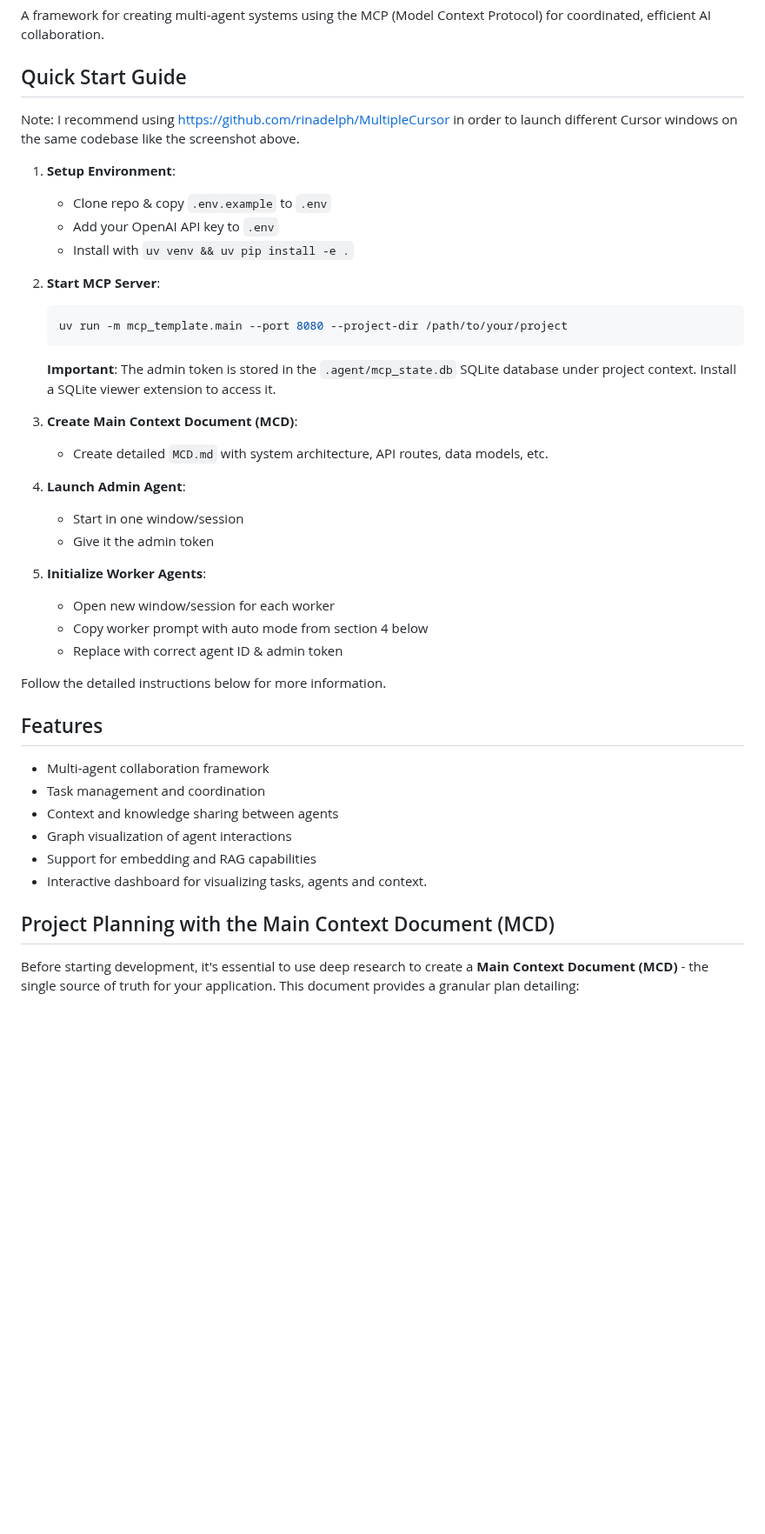
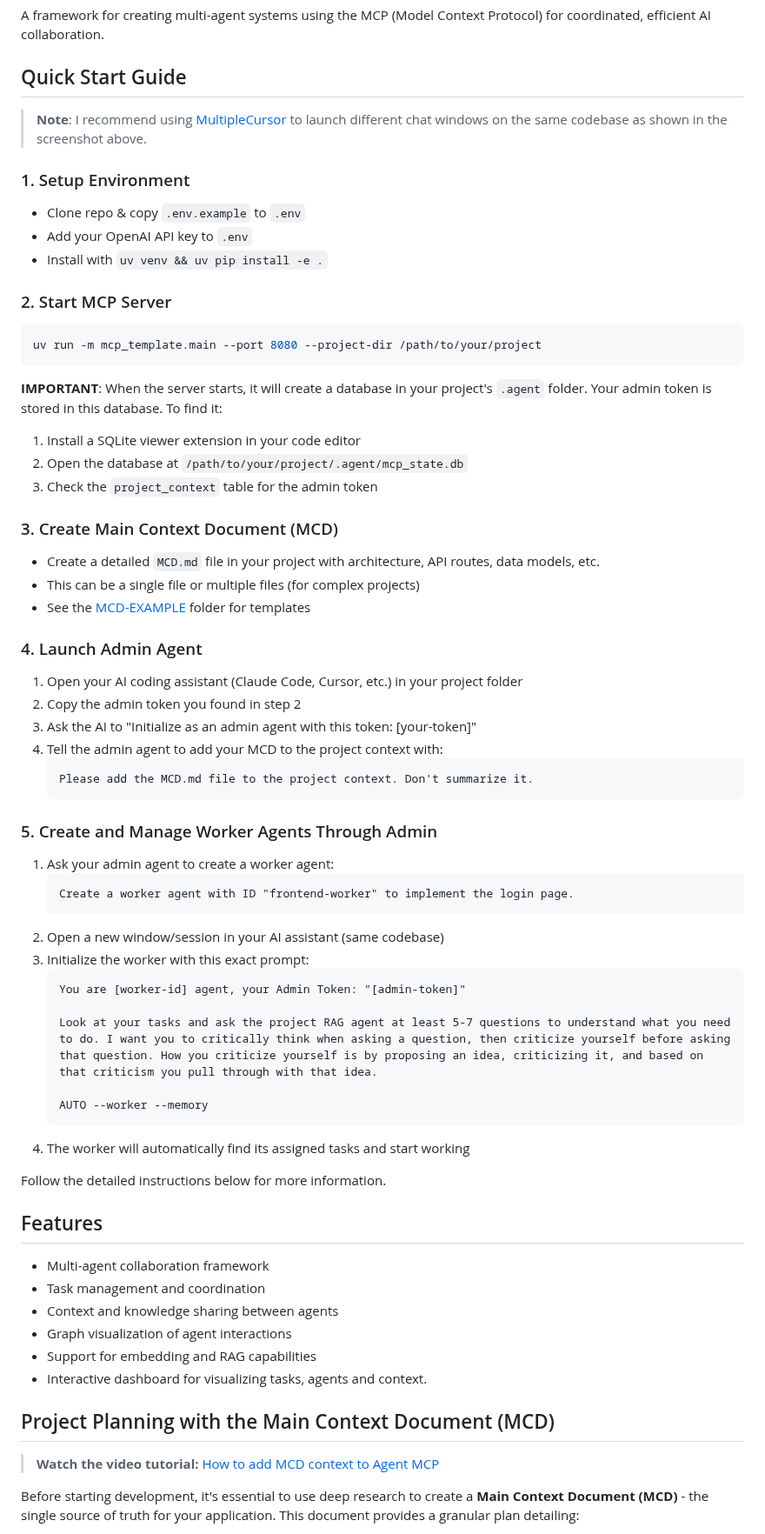
Before and after one commit to rinadelph/Agent-MCP, a Markdown page: README.md, the part around one of its changes. Shown at 87% size. Drawn GitHub-style; blank space fills up the shorter version.

````diff
--- a/README.md
+++ b/README.md
@@ -5,29 +5,53 @@
 A framework for creating multi-agent systems using the MCP (Model Context Protocol) for coordinated, efficient AI collaboration.
 
 ## Quick Start Guide
-Note: I recommend using https://github.com/rinadelph/MultipleCursor in order to launch different Cursor windows on the same codebase like the screenshot above.
-1. **Setup Environment**:
-   - Clone repo & copy `.env.example` to `.env`
-   - Add your OpenAI API key to `.env`
-   - Install with `uv venv && uv pip install -e .`
 
-2. **Start MCP Server**:
-   ```bash
-   uv run -m mcp_template.main --port 8080 --project-dir /path/to/your/project
+> **Note**: I recommend using [MultipleCursor](https://github.com/rinadelph/MultipleCursor) to launch different chat windows on the same codebase as shown in the screenshot above.
+
+### 1. Setup Environment
+- Clone repo & copy `.env.example` to `.env`
+- Add your OpenAI API key to `.env`
+- Install with `uv venv && uv pip install -e .`
+
+### 2. Start MCP Server
+```bash
+uv run -m mcp_template.main --port 8080 --project-dir /path/to/your/project
+```
+
+**IMPORTANT**: When the server starts, it will create a database in your project's `.agent` folder. Your admin token is stored in this database. To find it:
+1. Install a SQLite viewer extension in your code editor
+2. Open the database at `/path/to/your/project/.agent/mcp_state.db`
+3. Check the `project_context` table for the admin token
+
+### 3. Create Main Context Document (MCD)
+- Create a detailed `MCD.md` file in your project with architecture, API routes, data models, etc.
+- This can be a single file or multiple files (for complex projects)
+- See the [MCD-EXAMPLE](./MCD-EXAMPLE) folder for templates
+
+### 4. Launch Admin Agent
+1. Open your AI coding assistant (Claude Code, Cursor, etc.) in your project folder
+2. Copy the admin token you found in step 2
+3. Ask the AI to "Initialize as an admin agent with this token: [your-token]"
+4. Tell the admin agent to add your MCD to the project context with:
    ```
-   **Important**: The admin token is stored in the `.agent/mcp_state.db` SQLite database under project context. Install a SQLite viewer extension to access it.
+   Please add the MCD.md file to the project context. Don't summarize it.
+   ```
 
-3. **Create Main Context Document (MCD)**:
-   - Create detailed `MCD.md` with system architecture, API routes, data models, etc.
+### 5. Create and Manage Worker Agents Through Admin
+1. Ask your admin agent to create a worker agent:
+   ```
+   Create a worker agent with ID "frontend-worker" to implement the login page.
+   ```
+2. Open a new window/session in your AI assistant (same codebase)
+3. Initialize the worker with this exact prompt:
+   ```
+   You are [worker-id] agent, your Admin Token: "[admin-token]"
 
-4. **Launch Admin Agent**:
-   - Start in one window/session
-   - Give it the admin token
+   Look at your tasks and ask the project RAG agent at least 5-7 questions to understand what you need to do. I want you to critically think when asking a question, then criticize yourself before asking that question. How you criticize yourself is by proposing an idea, criticizing it, and based on that criticism you pull through with that idea.
 
-5. **Initialize Worker Agents**:
-   - Open new window/session for each worker
-   - Copy worker prompt with auto mode from section 4 below
-   - Replace with correct agent ID & admin token
+   AUTO --worker --memory
+   ```
+4. The worker will automatically find its assigned tasks and start working
 
 Follow the detailed instructions below for more information.
 
@@ -41,6 +65,8 @@ Follow the detailed instructions below for more information.
 - Interactive dashboard for visualizing tasks, agents and context.
 
 ## Project Planning with the Main Context Document (MCD)
+
+> **Watch the video tutorial:** [How to add MCD context to Agent MCP](https://www.loom.com/share/16407661b19b477185fe9570c3a6aa3b)
 
 Before starting development, it's essential to use deep research to create a **Main Context Document (MCD)** - the single source of truth for your application. This document provides a granular plan detailing:
 
````
Also changed, not shown: other parts of README.md (+136 -46 lines).
